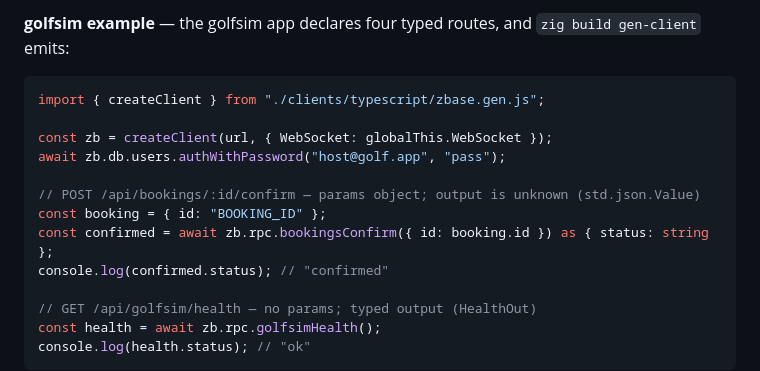
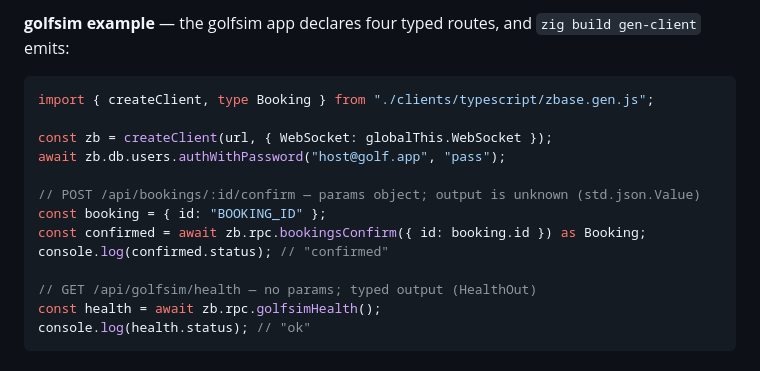
Before and after one commit to valthon/zigbase, a Markdown page: clients/typescript/README.md, the part around the change. GitHub-like rendering.

Commit message:
docs: fix rpc cross-link anchor + align README golfsim cast to Booking
Fixed two issues:
1. Corrected cross-link anchors in framework.md files from #typed-rpc--zbrc to #typed-rpc--zbrpc
2. Changed golfsim example cast in README from anonymous { status: string } to Booking type

Co-Authored-By: Claude Opus 4.8 <noreply@anthropic.com>
Claude-Session: https://claude.ai/code/session_0176pehu18jafHjL4ZWErf4W

````diff
--- a/clients/typescript/README.md
+++ b/clients/typescript/README.md
@@ -250,14 +250,14 @@ When a generated `zbase.gen.ts` declares typed routes (via the Zig server's `.ro
 **golfsim example** — the golfsim app declares four typed routes, and `zig build gen-client` emits:
 
 ```ts
-import { createClient } from "./clients/typescript/zbase.gen.js";
+import { createClient, type Booking } from "./clients/typescript/zbase.gen.js";
 
 const zb = createClient(url, { WebSocket: globalThis.WebSocket });
 await zb.db.users.authWithPassword("host@golf.app", "pass");
 
 // POST /api/bookings/:id/confirm — params object; output is unknown (std.json.Value)
 const booking = { id: "BOOKING_ID" };
-const confirmed = await zb.rpc.bookingsConfirm({ id: booking.id }) as { status: string };
+const confirmed = await zb.rpc.bookingsConfirm({ id: booking.id }) as Booking;
 console.log(confirmed.status); // "confirmed"
 
 // GET /api/golfsim/health — no params; typed output (HealthOut)
````
Also changed, not shown: docs/framework.md (+1 -1 lines), 1 other file.
